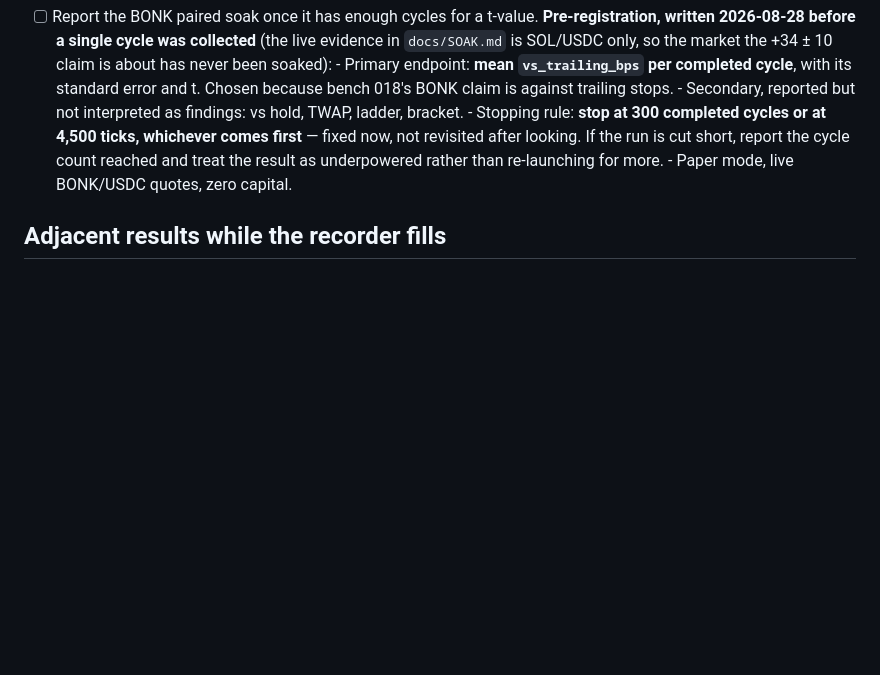
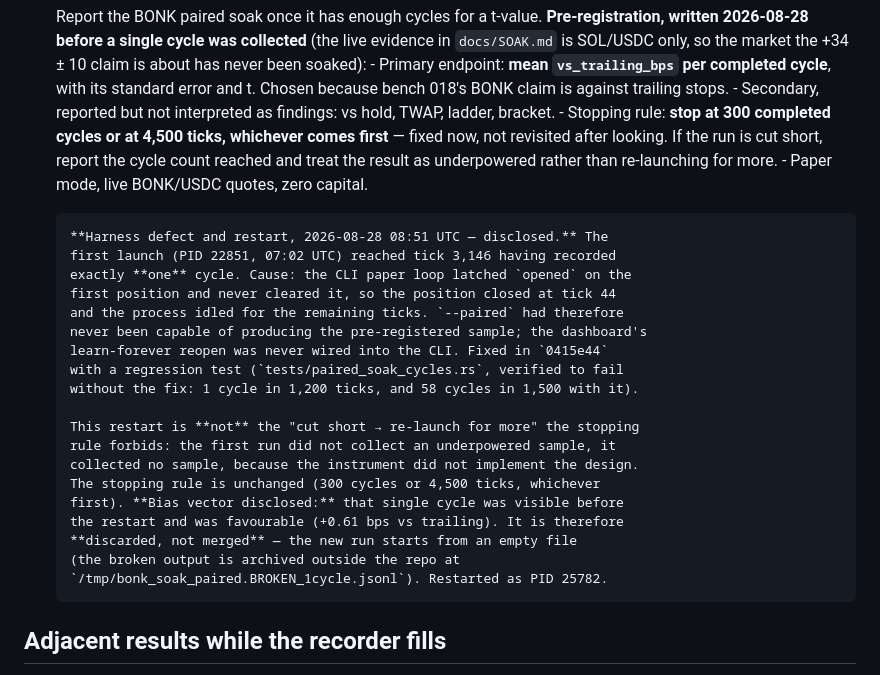
Before and after one commit to ozoneRatchapon/afterswap, a Markdown page: .plans/001_execution_edge.md, the part around the change. GitHub-like rendering; blank space fills up the shorter version.

Commit message:
docs: disclose the paired-soak harness defect, restart and discarded cycle

```diff
--- a/.plans/001_execution_edge.md
+++ b/.plans/001_execution_edge.md
@@ -121,6 +121,26 @@ volatile tokens, measured against trailing stops out-of-sample.
         result as underpowered rather than re-launching for more.
       - Paper mode, live BONK/USDC quotes, zero capital.
 
+      **Harness defect and restart, 2026-08-28 08:51 UTC — disclosed.** The
+      first launch (PID 22851, 07:02 UTC) reached tick 3,146 having recorded
+      exactly **one** cycle. Cause: the CLI paper loop latched `opened` on the
+      first position and never cleared it, so the position closed at tick 44
+      and the process idled for the remaining ticks. `--paired` had therefore
+      never been capable of producing the pre-registered sample; the dashboard's
+      learn-forever reopen was never wired into the CLI. Fixed in `0415e44`
+      with a regression test (`tests/paired_soak_cycles.rs`, verified to fail
+      without the fix: 1 cycle in 1,200 ticks, and 58 cycles in 1,500 with it).
+
+      This restart is **not** the "cut short → re-launch for more" the stopping
+      rule forbids: the first run did not collect an underpowered sample, it
+      collected no sample, because the instrument did not implement the design.
+      The stopping rule is unchanged (300 cycles or 4,500 ticks, whichever
+      first). **Bias vector disclosed:** that single cycle was visible before
+      the restart and was favourable (+0.61 bps vs trailing). It is therefore
+      **discarded, not merged** — the new run starts from an empty file
+      (the broken output is archived outside the repo at
+      `/tmp/bonk_soak_paired.BROKEN_1cycle.jsonl`). Restarted as PID 25782.
+
 ## Adjacent results while the recorder fills
 
 - [x] **Execution-cost model** (`fill_cost_bps`, cost-aware floors) — shipped,
```
